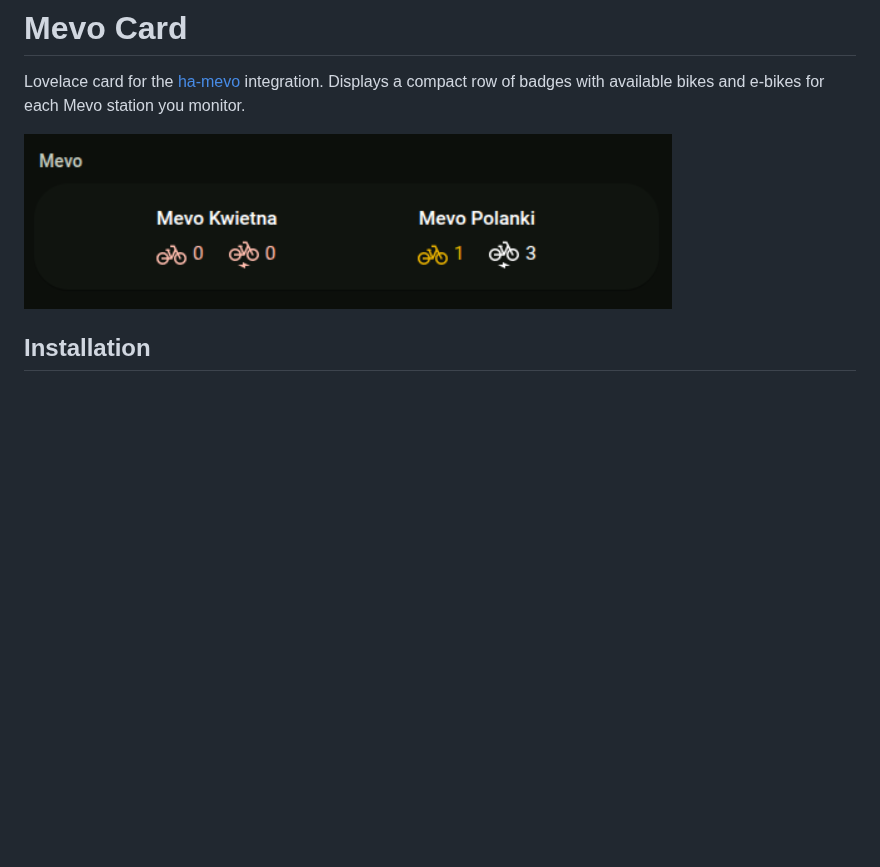
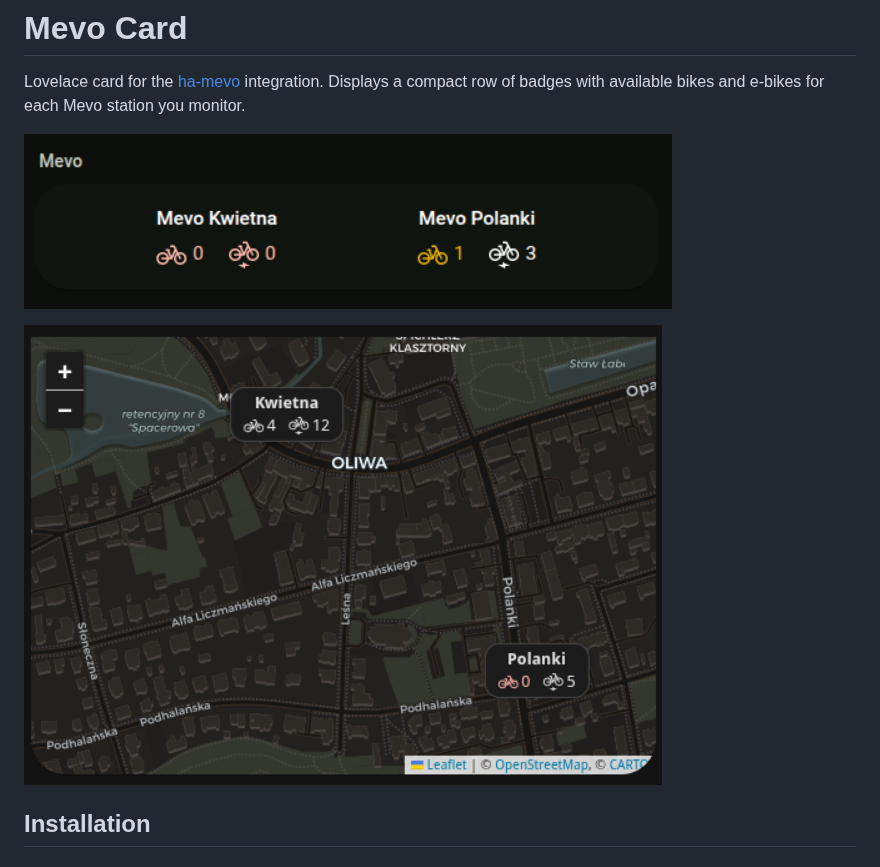
Before and after one commit to dulek/ha-mevo-card, a Markdown page: README.md, the part around the change. Rendered like a GitHub page; pictures changed too: screenshot-map.png (added); blank space fills up the shorter version.

Commit message:
Add map mode screenshot

```diff
--- a/README.md
+++ b/README.md
@@ -4,7 +4,9 @@ Lovelace card for the [ha-mevo](https://github.com/dulek/ha_mevo)
 integration. Displays a compact row of badges with available bikes and
 e-bikes for each Mevo station you monitor.
 
-![Mevo Card screenshot](screenshot.png)
+![Mevo Card screenshot](screenshot-list.png)
+
+![Mevo Card screenshot with map](screenshot-map.png)
 
 ## Installation
 
```
Also changed, not shown: screenshot-list.png (renamed from screenshot.png).
